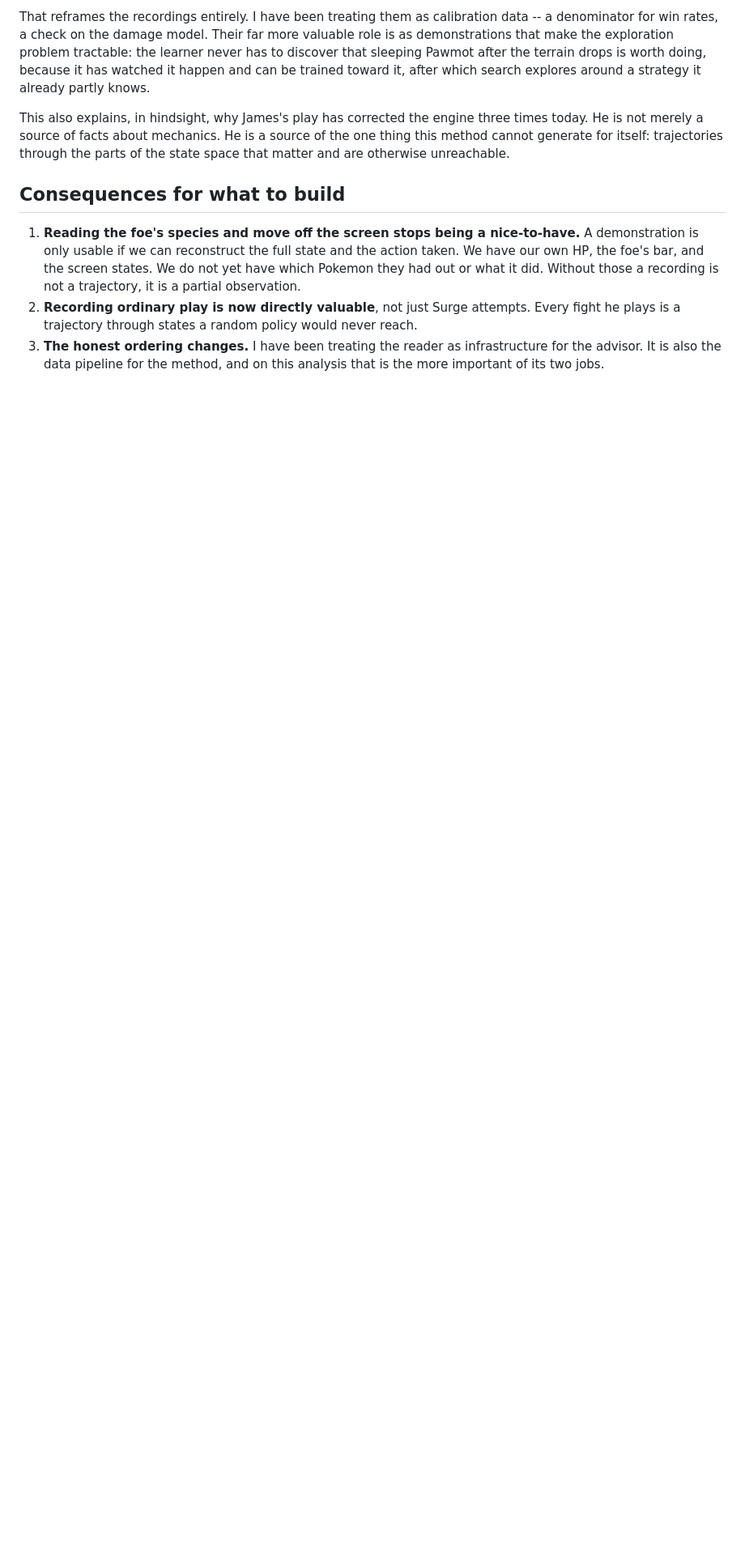
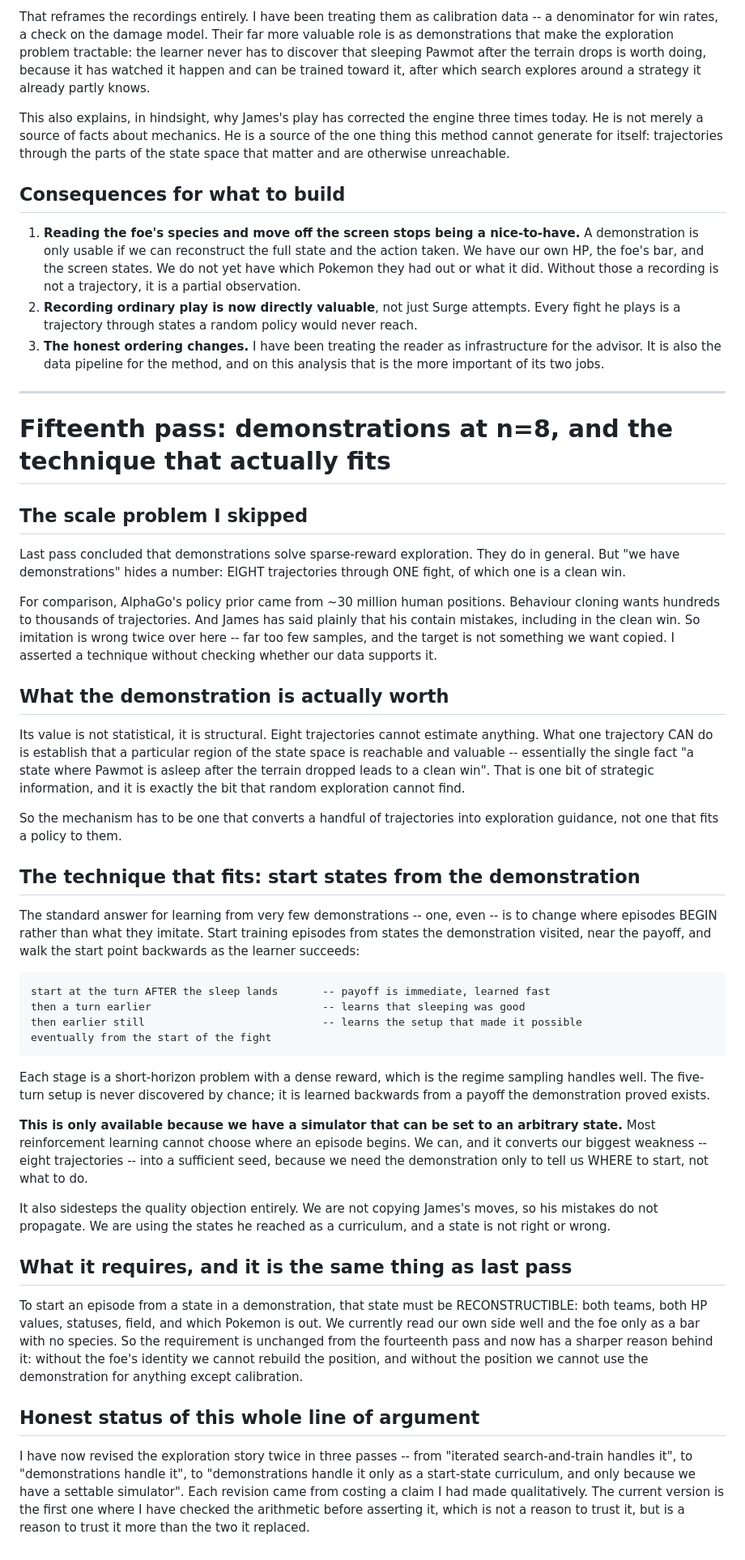
Before and after one commit to obalak3/rr-offline-calc, a Markdown page: docs/METHOD.md, the part around the change. Shown at 81% size. GitHub-like rendering; blank space fills up the shorter version.

Commit message:
Fifteenth pass: demonstrations at n=8 want a curriculum, not imitation
Doubting the last pass. "We have demonstrations" hides a number: eight
trajectories through one fight, one of them a clean win. AlphaGo's policy prior
used ~30 million positions; behaviour cloning wants hundreds to thousands. And
James has said his contain mistakes, including in the clean win. So imitation is
wrong twice -- too few samples and the wrong target -- and I asserted the
technique without checking our data supports it.

The demonstration's value is structural rather than statistical. Eight
trajectories estimate nothing, but one establishes that a region is reachable and
valuable: "a state where Pawmot is asleep after the terrain dropped leads to a
clean win" is one bit, and it is exactly the bit random exploration cannot find.

The technique that fits very few demonstrations is to change where episodes
BEGIN, not what they imitate. Start from states the demonstration visited near
the payoff and walk the start backwards as the learner succeeds: after the sleep
lands, then the sleep turn, then the setup, then the whole fight. Each stage is a
short-horizon dense-reward problem, which is the regime sampling handles well,
and the five-turn setup is learned backwards rather than discovered by chance.

This is only available because our simulator can be set to an arbitrary state --
most RL cannot choose where an episode starts. It also sidesteps the quality
objection: we are not copying his moves, so his mistakes do not propagate; we use
the states he reached as a curriculum, and a state is not right or wrong.

Requires the same thing as last pass for a sharper reason: to start from a
demonstrated state we must RECONSTRUCT it, and we currently read the foe only as
a bar with no species.

Records that this exploration story has now been revised twice in three passes,
each time by costing a claim I first made qualitatively.

```diff
--- a/docs/METHOD.md
+++ b/docs/METHOD.md
@@ -1195,3 +1195,78 @@ through the parts of the state space that matter and are otherwise unreachable.
 3. **The honest ordering changes.** I have been treating the reader as
    infrastructure for the advisor. It is also the data pipeline for the method,
    and on this analysis that is the more important of its two jobs.
+
+---
+
+# Fifteenth pass: demonstrations at n=8, and the technique that actually fits
+
+## The scale problem I skipped
+
+Last pass concluded that demonstrations solve sparse-reward exploration. They do
+in general. But "we have demonstrations" hides a number: EIGHT trajectories
+through ONE fight, of which one is a clean win.
+
+For comparison, AlphaGo's policy prior came from ~30 million human positions.
+Behaviour cloning wants hundreds to thousands of trajectories. And James has
+said plainly that his contain mistakes, including in the clean win. So imitation
+is wrong twice over here -- far too few samples, and the target is not something
+we want copied. I asserted a technique without checking whether our data
+supports it.
+
+## What the demonstration is actually worth
+
+Its value is not statistical, it is structural. Eight trajectories cannot
+estimate anything. What one trajectory CAN do is establish that a particular
+region of the state space is reachable and valuable -- essentially the single
+fact "a state where Pawmot is asleep after the terrain dropped leads to a clean
+win". That is one bit of strategic information, and it is exactly the bit that
+random exploration cannot find.
+
+So the mechanism has to be one that converts a handful of trajectories into
+exploration guidance, not one that fits a policy to them.
+
+## The technique that fits: start states from the demonstration
+
+The standard answer for learning from very few demonstrations -- one, even -- is
+to change where episodes BEGIN rather than what they imitate. Start training
+episodes from states the demonstration visited, near the payoff, and walk the
+start point backwards as the learner succeeds:
+
+    start at the turn AFTER the sleep lands       -- payoff is immediate, learned fast
+    then a turn earlier                           -- learns that sleeping was good
+    then earlier still                            -- learns the setup that made it possible
+    eventually from the start of the fight
+
+Each stage is a short-horizon problem with a dense reward, which is the regime
+sampling handles well. The five-turn setup is never discovered by chance; it is
+learned backwards from a payoff the demonstration proved exists.
+
+**This is only available because we have a simulator that can be set to an
+arbitrary state.** Most reinforcement learning cannot choose where an episode
+begins. We can, and it converts our biggest weakness -- eight trajectories -- into
+a sufficient seed, because we need the demonstration only to tell us WHERE to
+start, not what to do.
+
+It also sidesteps the quality objection entirely. We are not copying James's
+moves, so his mistakes do not propagate. We are using the states he reached as a
+curriculum, and a state is not right or wrong.
+
+## What it requires, and it is the same thing as last pass
+
+To start an episode from a state in a demonstration, that state must be
+RECONSTRUCTIBLE: both teams, both HP values, statuses, field, and which Pokemon
+is out. We currently read our own side well and the foe only as a bar with no
+species. So the requirement is unchanged from the fourteenth pass and now has a
+sharper reason behind it: without the foe's identity we cannot rebuild the
+position, and without the position we cannot use the demonstration for anything
+except calibration.
+
+## Honest status of this whole line of argument
+
+I have now revised the exploration story twice in three passes -- from "iterated
+search-and-train handles it", to "demonstrations handle it", to "demonstrations
+handle it only as a start-state curriculum, and only because we have a settable
+simulator". Each revision came from costing a claim I had made qualitatively.
+The current version is the first one where I have checked the arithmetic before
+asserting it, which is not a reason to trust it, but is a reason to trust it more
+than the two it replaced.
```
